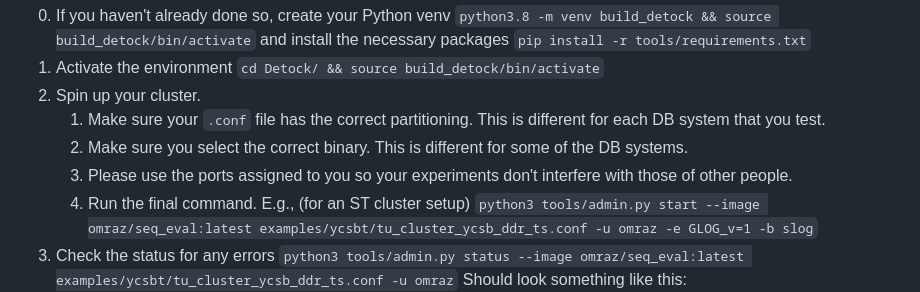
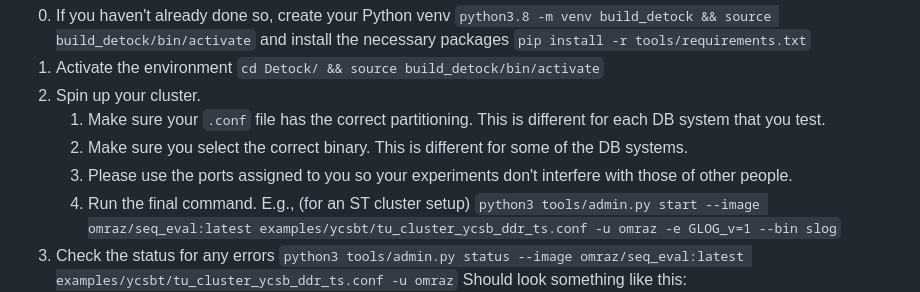
Before and after one commit to my-username-was-taken/cse3000-movr-benchmark, a Markdown page: tools/README.md, the part around the change. Rendered like a GitHub page.

```diff
--- a/tools/README.md
+++ b/tools/README.md
@@ -12,7 +12,7 @@ Note: If you are running these experiments on the ST machines: ssh into one of t
     1. Make sure your `.conf` file has the correct partitioning. This is different for each DB system that you test.
     2. Make sure you select the correct binary. This is different for some of the DB systems.
     3. Please use the ports assigned to you so your experiments don't interfere with those of other people.
-    4. Run the final command. E.g., (for an ST cluster setup) `python3 tools/admin.py start --image omraz/seq_eval:latest examples/ycsbt/tu_cluster_ycsb_ddr_ts.conf -u omraz -e GLOG_v=1 -b slog`
+    4. Run the final command. E.g., (for an ST cluster setup) `python3 tools/admin.py start --image omraz/seq_eval:latest examples/ycsbt/tu_cluster_ycsb_ddr_ts.conf -u omraz -e GLOG_v=1 --bin slog`
 3. Check the status for any errors `python3 tools/admin.py status --image omraz/seq_eval:latest examples/ycsbt/tu_cluster_ycsb_ddr_ts.conf -u omraz` Should look something like this:
 ![Successful status](status_command_output.png)
 4. Run a single experiment. E.g., `python3 tools/admin.py benchmark --image omraz/seq_eval:latest examples/tu_cluster.conf -u omraz --txns 2000000 --seed 1 --clients 3000 --duration 60 -wl basic --param "mh=50,mp=50" 2>&1 | tee benchmark_cmd.log`
```
